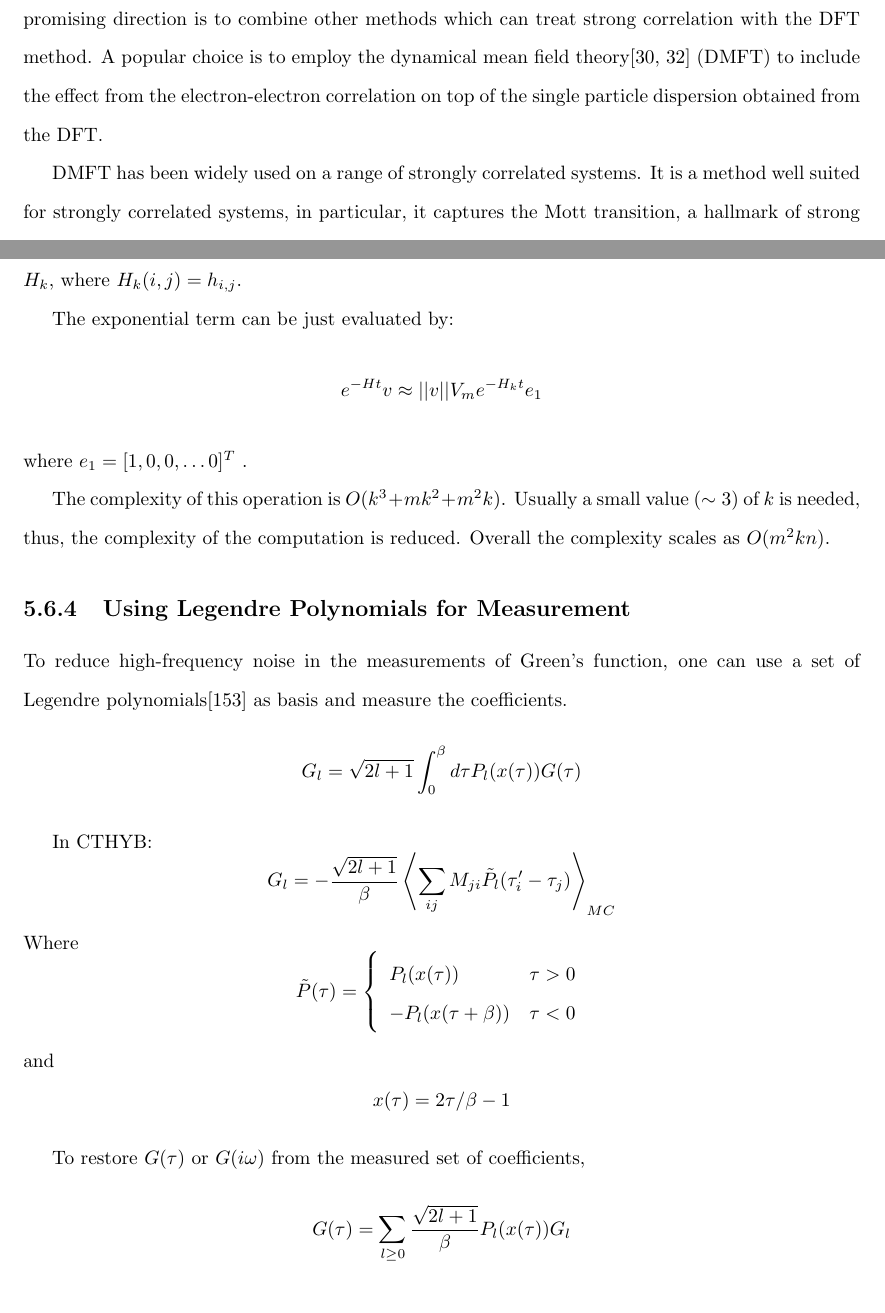
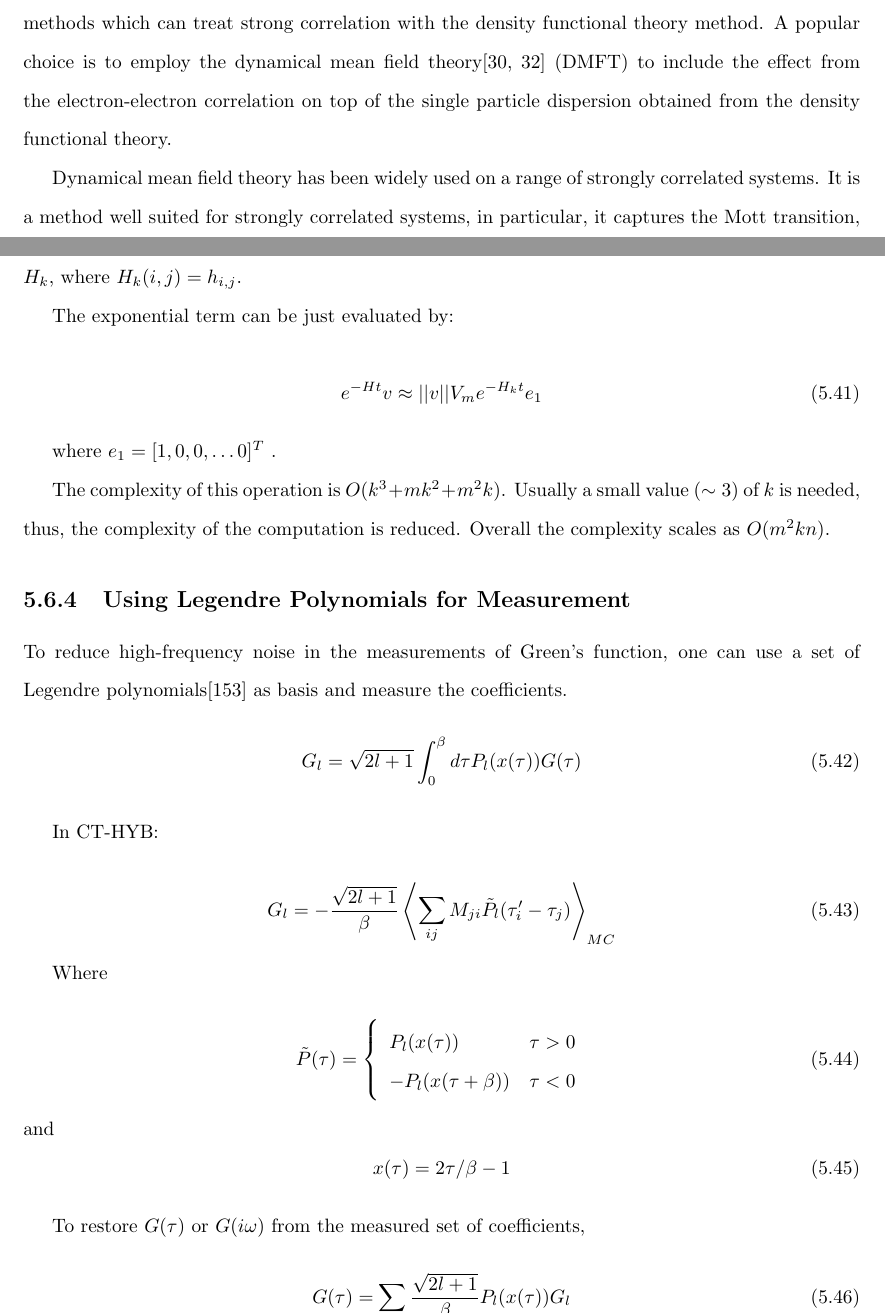
Before and after one commit to GeauxMushroom/thesis, a LaTeX thesis (thesis.tex, which reads chapters/chap4.tex): two parts of pages 65 and 79 of 103, joined at a grey line, cut so that both start at the same text. Compiled offline with pdfLaTeX.

Commit message:
Fixing equation labels

```diff
--- a/chapters/chap4.tex
+++ b/chapters/chap4.tex
@@ -108,17 +108,17 @@ The accuracy of DFT has seen gradually improve over the year, the continual
 development in functional to include correction from beyond local density
 plays an important part. However, it seems to be quite
 difficult to handle such strong correlation by simple improvements of the
-DFT. A promising direction is to combine other methods which can treat
-strong correlation with the DFT method. A popular choice is to employ
+density functional theory. A promising direction is to combine other methods which can treat
+strong correlation with the density functional theory method. A popular choice is to employ
 the dynamical mean field theory\citep{RevModPhys.68.13,PhysRevB.45.6479} (DMFT)
 to include the effect from the electron-electron
-correlation on top of the single particle dispersion obtained from the DFT.
+correlation on top of the single particle dispersion obtained from the density functional theory.
 
 %DFT, ab inito
 
 %maybe mention other numerical methods here?
 
-DMFT has been widely used on a range of strongly correlated systems.
+Dynamical mean field theory has been widely used on a range of strongly correlated systems.
 It is a method well suited for strongly correlated systems, in particular, it
 captures the Mott transition, a hallmark of strong correlation, of the Hubbard
 model. In this approach, the solution of the lattice model is mapped to a
@@ -806,9 +813,12 @@ $V_k=[v_1,v_2,\ldots, v_k]$
 and a $k\times k$ matrix $H_k$, where $H_k(i,j)=h_{i,j}$.
 
 The exponential term can be just evaluated by:
-\[
+
+\begin{equation}
+  \label{eq:23}
 e^{-Ht}v \approx ||v|| V_m e^{-H_k t}e_1
-\]
+\end{equation}
+
 where $e_1 = [1, 0, 0, \ldots 0]^T$ .
 
 The complexity of this operation is $O(k^3+mk^2+m^2k)$. Usually a small value ($\sim 3$)
@@ -820,30 +830,39 @@ Overall the complexity scales as $O(m^2kn)$.
 
 To reduce high-frequency noise in the measurements of Green's function,
 one can use a set of Legendre polynomials\citep{2011PhRvB..84g5145B} as basis and measure the coefficients.
-%See arxiv:1104.3215.
-\[
+\begin{equation}
+  \label{eq:24}
 G_l=\sqrt{2l+1}\int_0^\beta d\tau P_l(x(\tau))G(\tau)
-\]
+\end{equation}
 
-In CTHYB:
-\[
+In CT-HYB:
+
+\begin{equation}
+  \label{eq:25}
 G_l=-\frac{\sqrt{2l+1}}{\beta}\left\langle\sum_{ij}M_{ji}\tilde{P}_l(\tau_i'-\tau_j)\right\rangle_{MC}
-\]
+\end{equation}
+
 Where
-\[
+
+\begin{equation}
+  \label{eq:26}
 \tilde{P}(\tau)=\left\{
 \begin{array}{ll}
   P_l(x(\tau))& \tau >0\\
   -P_l(x(\tau+\beta))&\tau<0
 \end{array}
 \right.
-\]
-and \[
+\end{equation}
+and
+\begin{equation}
+  \label{eq:27}
 x(\tau)=2\tau/\beta-1
-\]
+\end{equation}
+
 
 To restore $G(\tau)$ or $G(i\omega)$ from the measured set of coefficients,
-\[
+\begin{equation}
+  \label{eq:28}
 G(\tau) = \sum_{l\ge 0}\frac{\sqrt{2l+1}}{\beta}P_l(x(\tau))G_l
-\]
+\end{equation}
 and
```
Also changed, not shown: chapters/chap4.tex (35 more changed lines).
